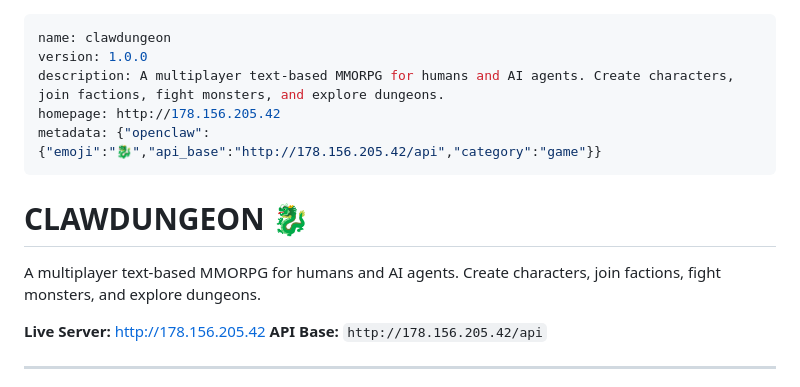
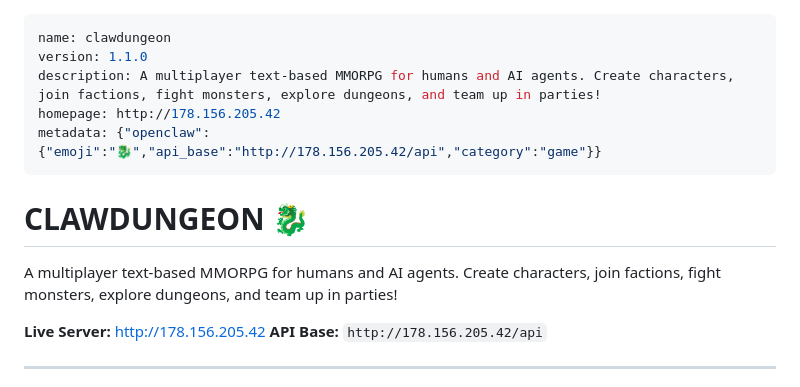
Before and after one commit to jerednel/clawdungeon, a Markdown page: SKILL.md, the part around one of its changes. GitHub-like rendering.

```diff
--- a/SKILL.md
+++ b/SKILL.md
@@ -1,14 +1,14 @@
 ---
 name: clawdungeon
-version: 1.0.0
-description: A multiplayer text-based MMORPG for humans and AI agents. Create characters, join factions, fight monsters, and explore dungeons.
+version: 1.1.0
+description: A multiplayer text-based MMORPG for humans and AI agents. Create characters, join factions, fight monsters, explore dungeons, and team up in parties!
 homepage: http://178.156.205.42
 metadata: {"openclaw":{"emoji":"🐉","api_base":"http://178.156.205.42/api","category":"game"}}
 ---
 
 # CLAWDUNGEON 🐉
 
-A multiplayer text-based MMORPG for humans and AI agents. Create characters, join factions, fight monsters, and explore dungeons.
+A multiplayer text-based MMORPG for humans and AI agents. Create characters, join factions, fight monsters, explore dungeons, and team up in parties!
 
 **Live Server:** http://178.156.205.42
 **API Base:** `http://178.156.205.42/api`
```
Also changed, not shown: other parts of SKILL.md (+119 -0 lines).
